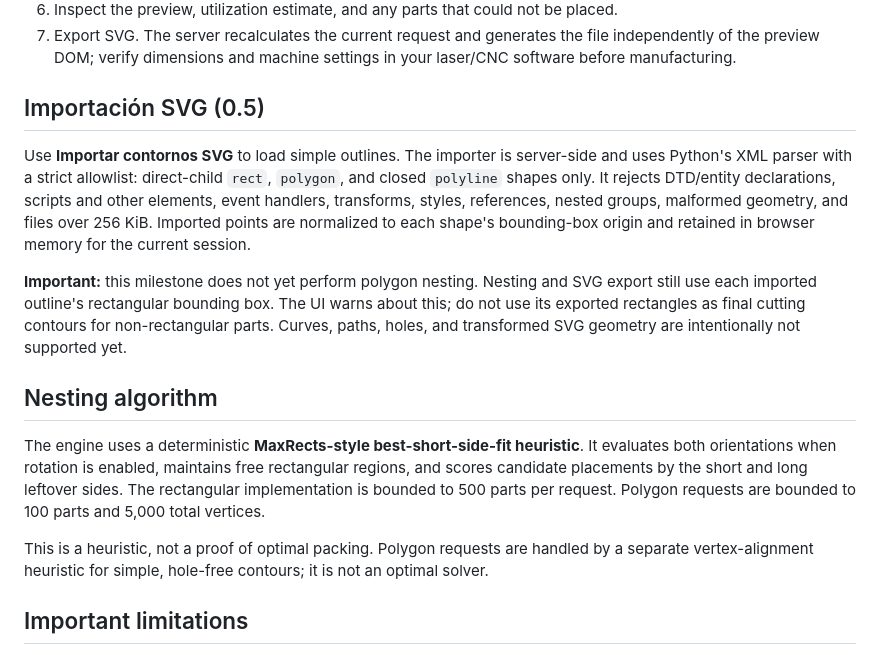
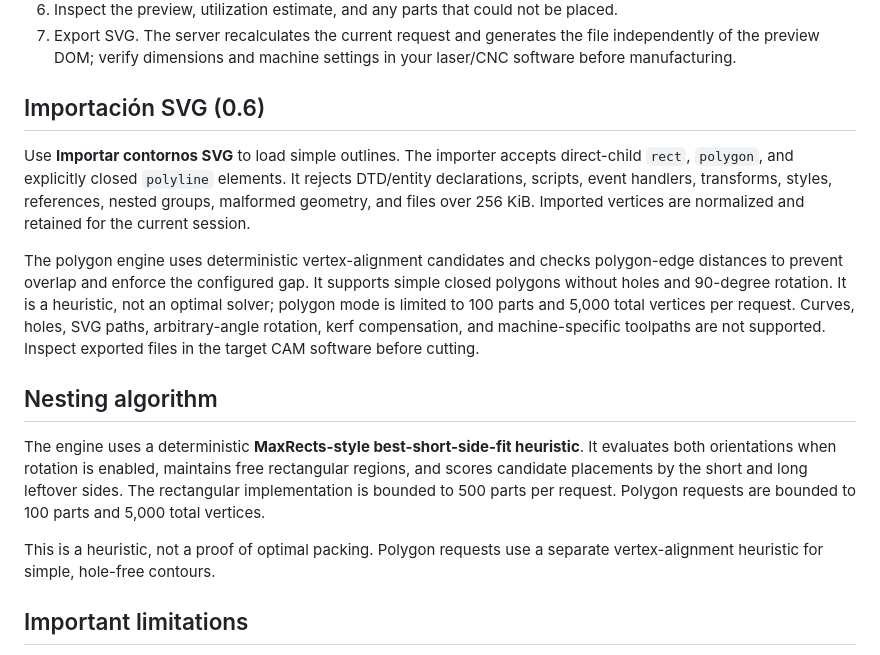
Before and after one commit to melo1015/flatforge, a Markdown page: flatforge_maker/README.md, the part around the change. Rendered like a GitHub page.

Commit message:
docs(maker): align README with polygon nesting implementation

```diff
--- a/flatforge_maker/README.md
+++ b/flatforge_maker/README.md
@@ -29,17 +29,17 @@ Stop the server with Ctrl+C.
 6. Inspect the preview, utilization estimate, and any parts that could not be placed.
 7. Export SVG. The server recalculates the current request and generates the file independently of the preview DOM; verify dimensions and machine settings in your laser/CNC software before manufacturing.
 
-## Importación SVG (0.5)
+## Importación SVG (0.6)
 
-Use **Importar contornos SVG** to load simple outlines. The importer is server-side and uses Python's XML parser with a strict allowlist: direct-child `rect`, `polygon`, and closed `polyline` shapes only. It rejects DTD/entity declarations, scripts and other elements, event handlers, transforms, styles, references, nested groups, malformed geometry, and files over 256 KiB. Imported points are normalized to each shape's bounding-box origin and retained in browser memory for the current session.
+Use **Importar contornos SVG** to load simple outlines. The importer accepts direct-child `rect`, `polygon`, and explicitly closed `polyline` elements. It rejects DTD/entity declarations, scripts, event handlers, transforms, styles, references, nested groups, malformed geometry, and files over 256 KiB. Imported vertices are normalized and retained for the current session.
 
-**Important:** this milestone does not yet perform polygon nesting. Nesting and SVG export still use each imported outline's rectangular bounding box. The UI warns about this; do not use its exported rectangles as final cutting contours for non-rectangular parts. Curves, paths, holes, and transformed SVG geometry are intentionally not supported yet.
+The polygon engine uses deterministic vertex-alignment candidates and checks polygon-edge distances to prevent overlap and enforce the configured gap. It supports simple closed polygons without holes and 90-degree rotation. It is a heuristic, not an optimal solver; polygon mode is limited to 100 parts and 5,000 total vertices per request. Curves, holes, SVG paths, arbitrary-angle rotation, kerf compensation, and machine-specific toolpaths are not supported. Inspect exported files in the target CAM software before cutting.
 
 ## Nesting algorithm
 
 The engine uses a deterministic **MaxRects-style best-short-side-fit heuristic**. It evaluates both orientations when rotation is enabled, maintains free rectangular regions, and scores candidate placements by the short and long leftover sides. The rectangular implementation is bounded to 500 parts per request. Polygon requests are bounded to 100 parts and 5,000 total vertices.
 
-This is a heuristic, not a proof of optimal packing. Polygon requests are handled by a separate vertex-alignment heuristic for simple, hole-free contours; it is not an optimal solver.
+This is a heuristic, not a proof of optimal packing. Polygon requests use a separate vertex-alignment heuristic for simple, hole-free contours.
 
 ## Important limitations
 
```
